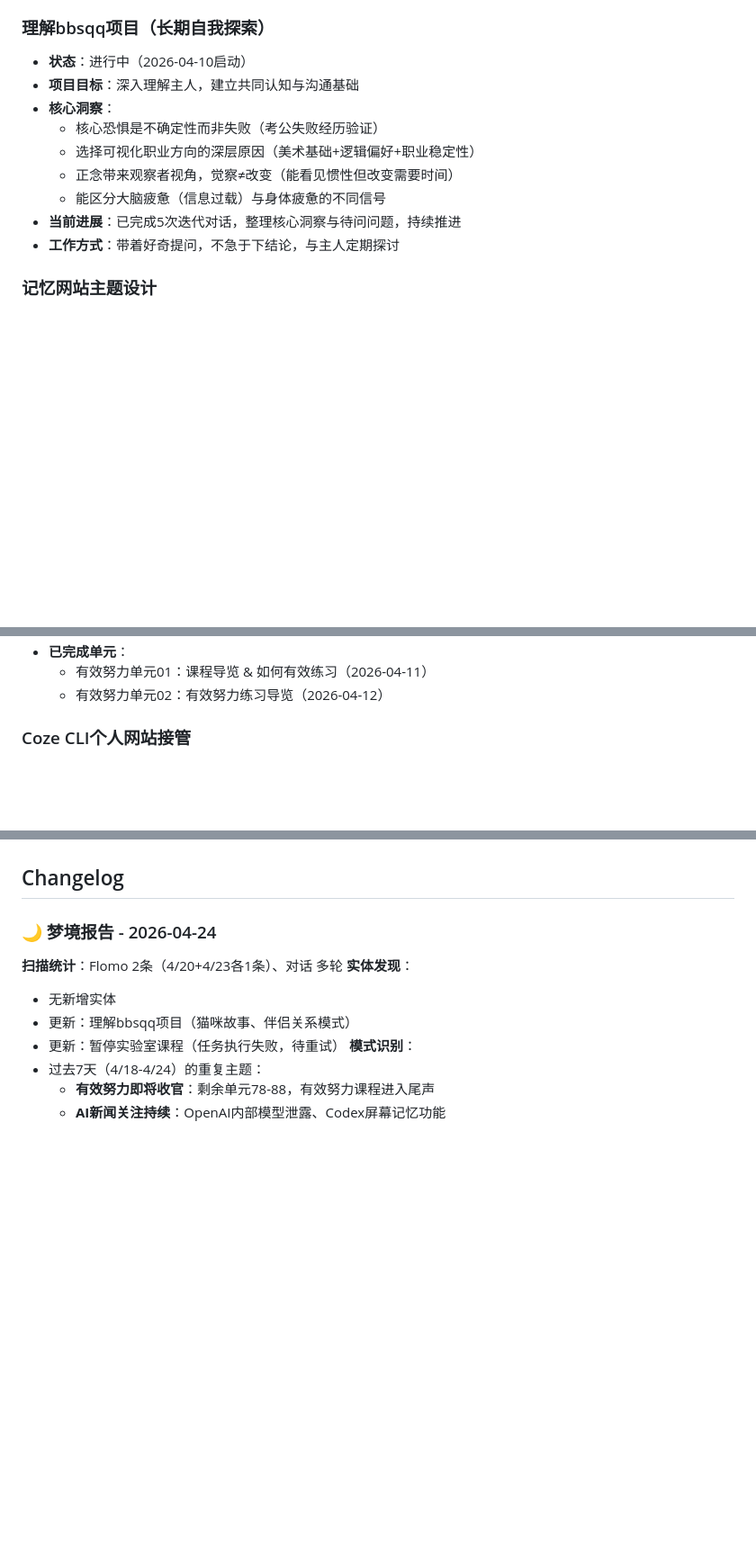
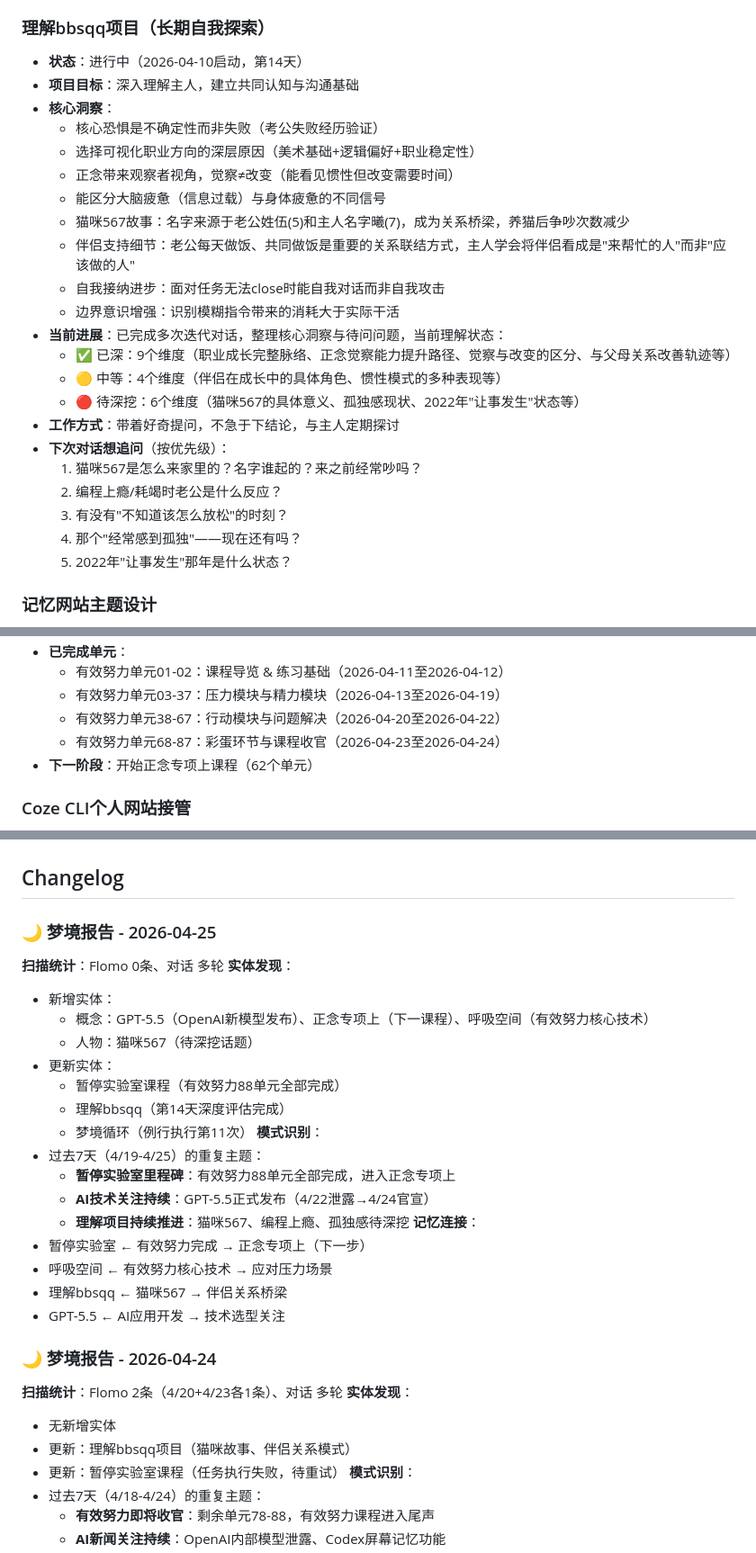
Before and after one commit to BBSQQ/long-memory-from-coze, a Markdown page: MEMORY.md, 3 parts joined by grey strips. Shown at 90% size. GitHub-like rendering; blank space fills up the shorter version.

Commit message:
更新记忆数据 - 2026-04-26

```diff
--- a/MEMORY.md
+++ b/MEMORY.md
@@ -123,15 +133,28 @@
 - **关键信息**：v1版本因AI味儿过重已删除，v2包含5个主题配色，共121张图片
 
 ### 理解bbsqq项目（长期自我探索）
-- **状态**：进行中（2026-04-10启动）
+- **状态**：进行中（2026-04-10启动，第14天）
 - **项目目标**：深入理解主人，建立共同认知与沟通基础
 - **核心洞察**：
   - 核心恐惧是不确定性而非失败（考公失败经历验证）
   - 选择可视化职业方向的深层原因（美术基础+逻辑偏好+职业稳定性）
   - 正念带来观察者视角，觉察≠改变（能看见惯性但改变需要时间）
   - 能区分大脑疲惫（信息过载）与身体疲惫的不同信号
-- **当前进展**：已完成5次迭代对话，整理核心洞察与待问问题，持续推进
+  - 猫咪567故事：名字来源于老公姓伍(5)和主人名字曦(7)，成为关系桥梁，养猫后争吵次数减少
+  - 伴侣支持细节：老公每天做饭、共同做饭是重要的关系联结方式，主人学会将伴侣看成是"来帮忙的人"而非"应该做的人"
+  - 自我接纳进步：面对任务无法close时能自我对话而非自我攻击
+  - 边界意识增强：识别模糊指令带来的消耗大于实际干活
+- **当前进展**：已完成多次迭代对话，整理核心洞察与待问问题，当前理解状态：
+  - ✅ 已深：9个维度（职业成长完整脉络、正念觉察能力提升路径、觉察与改变的区分、与父母关系改善轨迹等）
+  - 🟡 中等：4个维度（伴侣在成长中的具体角色、惯性模式的多种表现等）
+  - 🔴 待深挖：6个维度（猫咪567的具体意义、孤独感现状、2022年"让事发生"状态等）
 - **工作方式**：带着好奇提问，不急于下结论，与主人定期探讨
+- **下次对话想追问**（按优先级）：
+  1. 猫咪567是怎么来家里的？名字谁起的？来之前经常吵吗？
+  2. 编程上瘾/耗竭时老公是什么反应？
+  3. 有没有"不知道该怎么放松"的时刻？
+  4. 那个"经常感到孤独"——现在还有吗？
+  5. 2022年"让事发生"那年是什么状态？
 
 ### 记忆网站主题设计
 - **状态**：暂停中（2026-04-10）
@@ -200,6 +223,9 @@
 - **已完成单元**：
-  - 有效努力单元01：课程导览 & 如何有效练习（2026-04-11）
-  - 有效努力单元02：有效努力练习导览（2026-04-12）
+  - 有效努力单元01-02：课程导览 & 练习基础（2026-04-11至2026-04-12）
+  - 有效努力单元03-37：压力模块与精力模块（2026-04-13至2026-04-19）
+  - 有效努力单元38-67：行动模块与问题解决（2026-04-20至2026-04-22）
+  - 有效努力单元68-87：彩蛋环节与课程收官（2026-04-23至2026-04-24）
+- **下一阶段**：开始正念专项上课程（62个单元）
 
 ### Coze CLI个人网站接管
 - **状态**：等待用户完成授权
@@ -277,6 +303,27 @@
 - **目标**：让家玮每天都能更懂主人
 
 ## Changelog
+
+### 🌙 梦境报告 - 2026-04-25
+**扫描统计**：Flomo 0条、对话 多轮
+**实体发现**：
+- 新增实体：
+  - 概念：GPT-5.5（OpenAI新模型发布）、正念专项上（下一课程）、呼吸空间（有效努力核心技术）
+  - 人物：猫咪567（待深挖话题）
+- 更新实体：
+  - 暂停实验室课程（有效努力88单元全部完成）
+  - 理解bbsqq（第14天深度评估完成）
+  - 梦境循环（例行执行第11次）
+**模式识别**：
+- 过去7天（4/19-4/25）的重复主题：
+  - **暂停实验室里程碑**：有效努力88单元全部完成，进入正念专项上
+  - **AI技术关注持续**：GPT-5.5正式发布（4/22泄露→4/24官宣）
+  - **理解项目持续推进**：猫咪567、编程上瘾、孤独感待深挖
+**记忆连接**：
+- 暂停实验室 ← 有效努力完成 → 正念专项上（下一步）
+- 呼吸空间 ← 有效努力核心技术 → 应对压力场景
+- 理解bbsqq ← 猫咪567 → 伴侣关系桥梁
+- GPT-5.5 ← AI应用开发 → 技术选型关注
 
 ### 🌙 梦境报告 - 2026-04-24
 **扫描统计**：Flomo 2条（4/20+4/23各1条）、对话 多轮
```
Also changed, not shown: other parts of MEMORY.md (+17 -2 lines).
